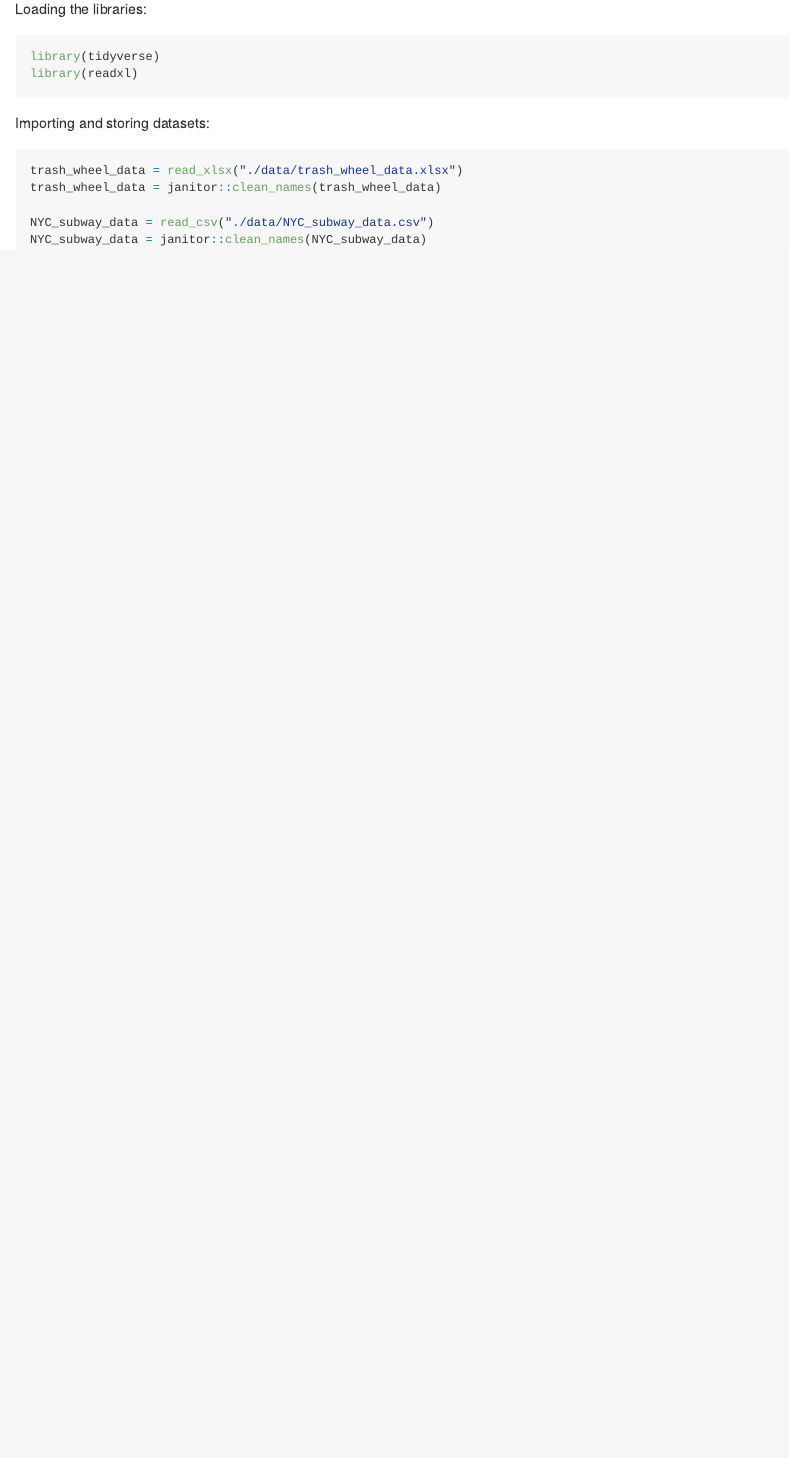
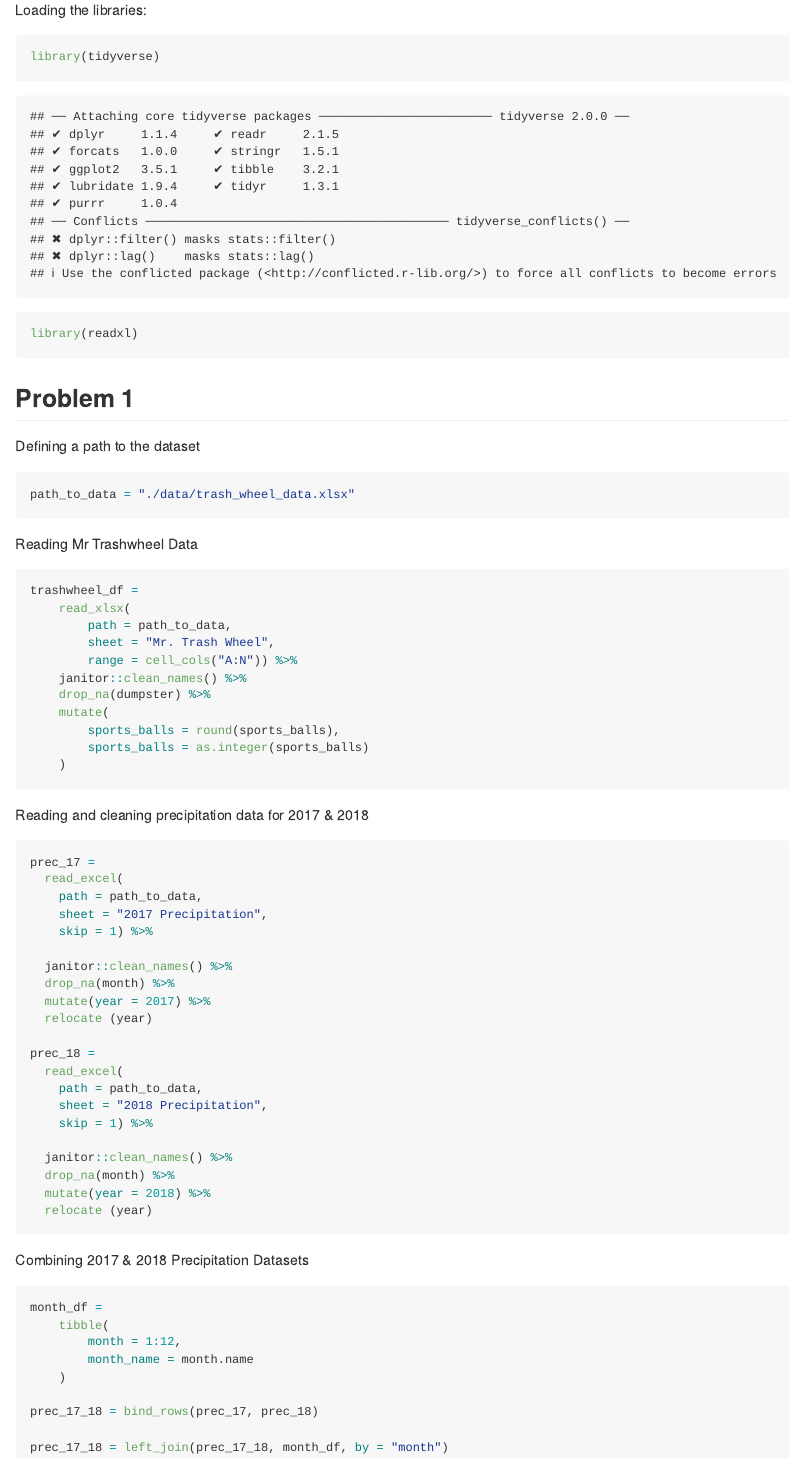
Before and after one commit to MehrShafiq/p8105_hw2_ms5965, an R Markdown document (p8105_hw2_ms5965.Rmd): the page in a window 1100 px wide, from 110 px down before the commit and from 150 px down after it, so that both start at the same text. Rendered offline with R 4.5, knitr and Pandoc, with nearby package versions; column names are cleaned by a stand-in for the janitor package.

Commit message:
Problem 1 up till combining 2017 and 2018 precipitation datasets

````diff
--- a/p8105_hw2_ms5965.Rmd
+++ b/p8105_hw2_ms5965.Rmd
@@ -5,17 +6,70 @@ output: github_document
 
 Loading the libraries:
 
-```{r setup, eval = FALSE}
+```{r setup, }
 library(tidyverse)
 library(readxl)
 ```
 
-Importing and storing datasets:
+## Problem 1
 
-```{r Importing and storing data, eval = FALSE}
-trash_wheel_data = read_xlsx("./data/trash_wheel_data.xlsx")
-trash_wheel_data = janitor::clean_names(trash_wheel_data)
+Defining a path to the dataset
 
-NYC_subway_data = read_csv("./data/NYC_subway_data.csv")
-NYC_subway_data = janitor::clean_names(NYC_subway_data)
+```{r Importing data}
+path_to_data = "./data/trash_wheel_data.xlsx"
 ```
+
+Reading Mr Trashwheel Data
+
+```{r}
+trashwheel_df =
+	read_xlsx(
+		path = path_to_data,
+		sheet = "Mr. Trash Wheel",
+		range = cell_cols("A:N")) %>%
+	janitor::clean_names() %>%
+	drop_na(dumpster) %>%
+	mutate(
+		sports_balls = round(sports_balls),
+		sports_balls = as.integer(sports_balls)
+	)
+```
+Reading and cleaning precipitation data for 2017 & 2018
+
+```{r}
+prec_17 =
+  read_excel(
+    path = path_to_data,
+    sheet = "2017 Precipitation",
+    skip = 1) %>%
+
+  janitor::clean_names() %>%
+  drop_na(month) %>%
+  mutate(year = 2017) %>%
+  relocate (year)
+
+prec_18 =
+  read_excel(
+    path = path_to_data,
+    sheet = "2018 Precipitation",
+    skip = 1) %>%
+
+  janitor::clean_names() %>%
+  drop_na(month) %>%
+  mutate(year = 2018) %>%
+  relocate (year)
+```
+
+Combining 2017 & 2018 Precipitation Datasets
+
+```{r}
+month_df =
+	tibble(
+		month = 1:12,
+		month_name = month.name
+	)
+
+prec_17_18 = bind_rows(prec_17, prec_18)
+
+prec_17_18 = left_join(prec_17_18, month_df, by = "month")
+```
````
Also changed, not shown: p8105_hw2_ms5965.md, p8105_hw2_ms5965.Rmd (1 more changed lines).
